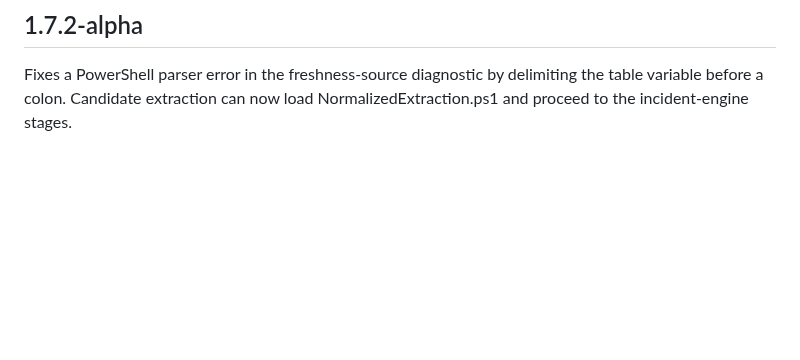
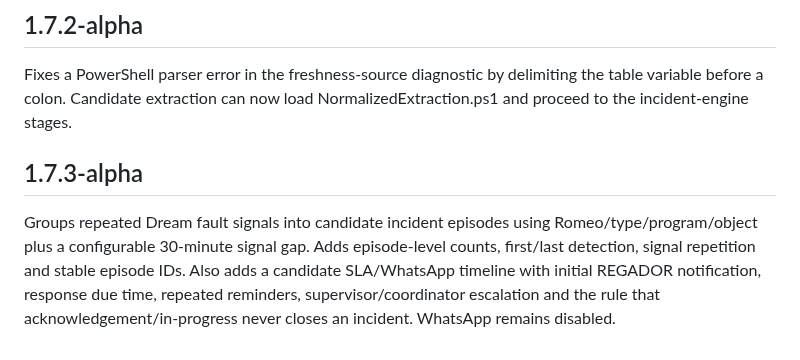
Before and after one commit to willyuceda10-alt/RiegoBot, a Markdown page: CHANGELOG.md, the part around the change. Drawn GitHub-style; blank space fills up the shorter version.

Commit message:
docs: document 1.7.3-alpha incident workflow

```diff
--- a/CHANGELOG.md
+++ b/CHANGELOG.md
@@ -155,3 +155,7 @@ Fixes the one-click candidate analysis launcher so it never closes immediately o
 ## 1.7.2-alpha
 
 Fixes a PowerShell parser error in the freshness-source diagnostic by delimiting the table variable before a colon. Candidate extraction can now load NormalizedExtraction.ps1 and proceed to the incident-engine stages.
+
+## 1.7.3-alpha
+
+Groups repeated Dream fault signals into candidate incident episodes using Romeo/type/program/object plus a configurable 30-minute signal gap. Adds episode-level counts, first/last detection, signal repetition and stable episode IDs. Also adds a candidate SLA/WhatsApp timeline with initial REGADOR notification, response due time, repeated reminders, supervisor/coordinator escalation and the rule that acknowledgement/in-progress never closes an incident. WhatsApp remains disabled.
```
